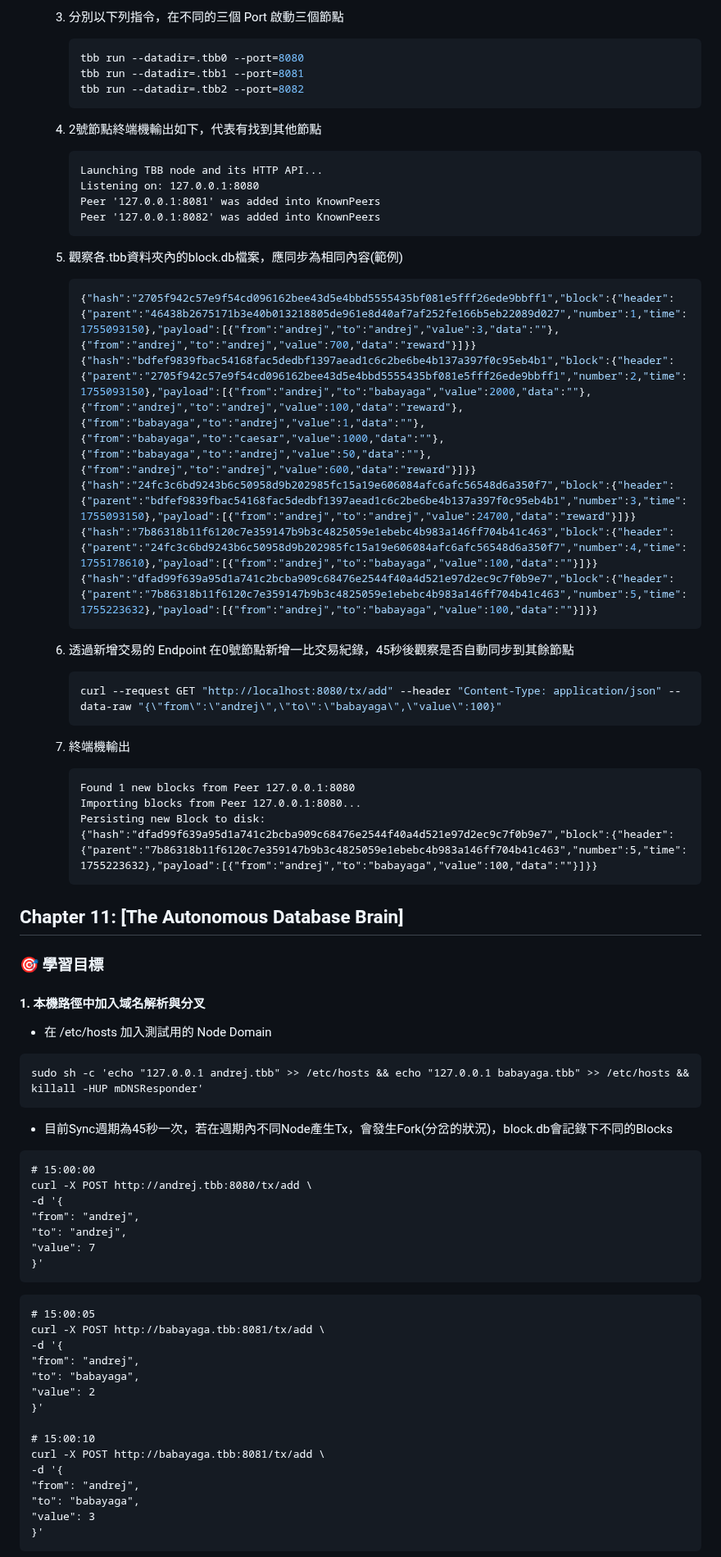
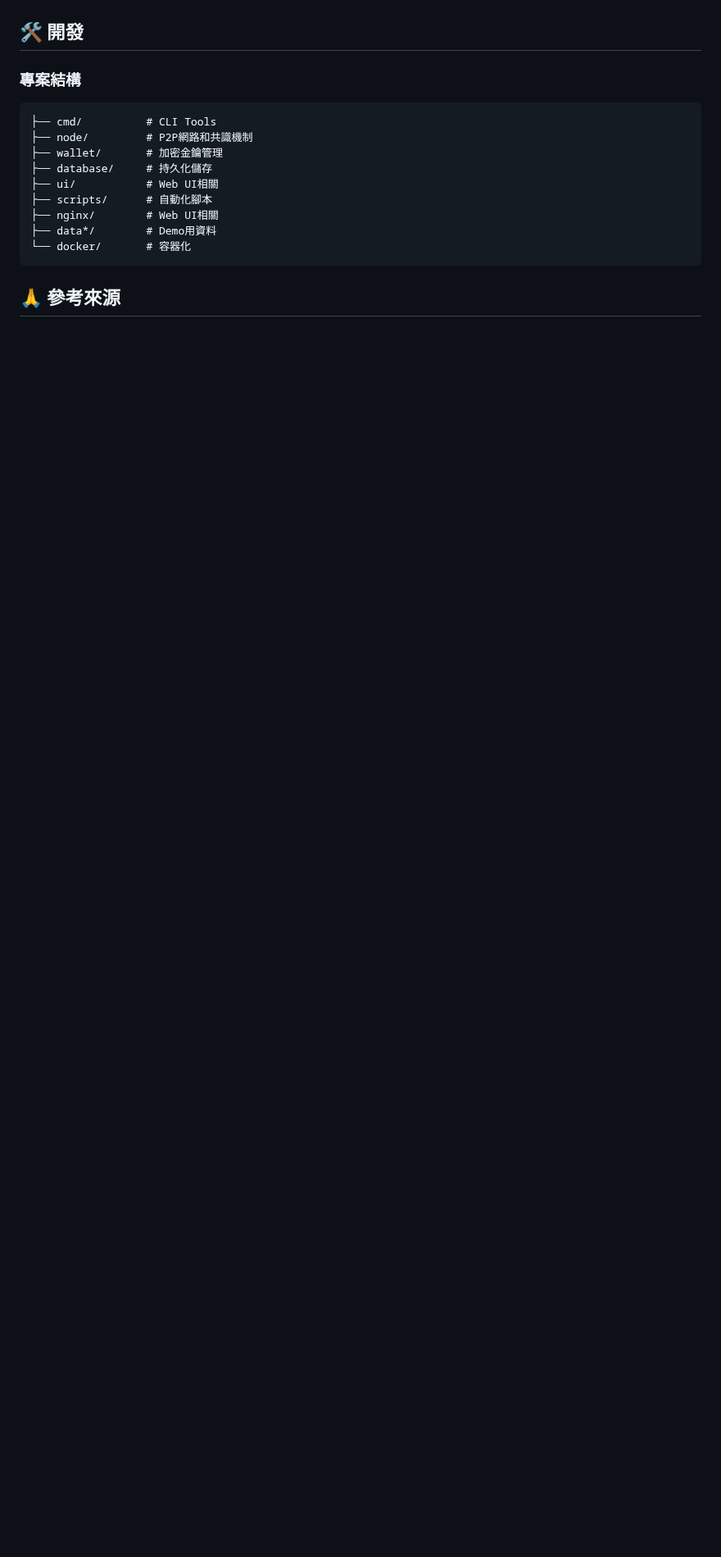
Before and after one commit to Alan-Cheng/go, a Markdown page: README.md, the part around one of its changes. Shown at 82% size. GitHub-like rendering; blank space fills up the shorter version.

````diff
--- a/README.md
+++ b/README.md
@@ -74,77 +79,19 @@
 
-      3. 分別以下列指令，在不同的三個 Port 啟動三個節點
-         ```bash
-         tbb run --datadir=.tbb0 --port=8080
-         tbb run --datadir=.tbb1 --port=8081
-         tbb run --datadir=.tbb2 --port=8082
-         ```
 
-      4. 2號節點終端機輸出如下，代表有找到其他節點
-         ```text
-         Launching TBB node and its HTTP API...
-         Listening on: 127.0.0.1:8080
-         Peer '127.0.0.1:8081' was added into KnownPeers
-         Peer '127.0.0.1:8082' was added into KnownPeers
-         ```
+## 🛠️ 開發
 
-      5. 觀察各.tbb資料夾內的block.db檔案，應同步為相同內容(範例)
-         ```json
-         {"hash":"2705f942c57e9f54cd096162bee43d5e4bbd5555435bf081e5fff26ede9bbff1","block":{"header":{"parent":"46438b2675171b3e40b013218805de961e8d40af7af252fe166b5eb22089d027","number":1,"time":1755093150},"payload":[{"from":"andrej","to":"andrej","value":3,"data":""},{"from":"andrej","to":"andrej","value":700,"data":"reward"}]}}
-         {"hash":"bdfef9839fbac54168fac5dedbf1397aead1c6c2be6be4b137a397f0c95eb4b1","block":{"header":{"parent":"2705f942c57e9f54cd096162bee43d5e4bbd5555435bf081e5fff26ede9bbff1","number":2,"time":1755093150},"payload":[{"from":"andrej","to":"babayaga","value":2000,"data":""},{"from":"andrej","to":"andrej","value":100,"data":"reward"},{"from":"babayaga","to":"andrej","value":1,"data":""},{"from":"babayaga","to":"caesar","value":1000,"data":""},{"from":"babayaga","to":"andrej","value":50,"data":""},{"from":"andrej","to":"andrej","value":600,"data":"reward"}]}}
-         {"hash":"24fc3c6bd9243b6c50958d9b202985fc15a19e606084afc6afc56548d6a350f7","block":{"header":{"parent":"bdfef9839fbac54168fac5dedbf1397aead1c6c2be6be4b137a397f0c95eb4b1","number":3,"time":1755093150},"payload":[{"from":"andrej","to":"andrej","value":24700,"data":"reward"}]}}
-         {"hash":"7b86318b11f6120c7e359147b9b3c4825059e1ebebc4b983a146ff704b41c463","block":{"header":{"parent":"24fc3c6bd9243b6c50958d9b202985fc15a19e606084afc6afc56548d6a350f7","number":4,"time":1755178610},"payload":[{"from":"andrej","to":"babayaga","value":100,"data":""}]}}
-         {"hash":"dfad99f639a95d1a741c2bcba909c68476e2544f40a4d521e97d2ec9c7f0b9e7","block":{"header":{"parent":"7b86318b11f6120c7e359147b9b3c4825059e1ebebc4b983a146ff704b41c463","number":5,"time":1755223632},"payload":[{"from":"andrej","to":"babayaga","value":100,"data":""}]}}
-         ```
+### 專案結構
+```
+├── cmd/          # CLI Tools
+├── node/         # P2P網路和共識機制
+├── wallet/       # 加密金鑰管理
+├── database/     # 持久化儲存
+├── ui/           # Web UI相關
+├── scripts/      # 自動化腳本
+├── nginx/        # Web UI相關
+├── data*/        # Demo用資料
+└── docker/       # 容器化
+```
 
-      6. 透過新增交易的 Endpoint 在0號節點新增一比交易紀錄，45秒後觀察是否自動同步到其餘節點
-         ```bash
-         curl --request GET "http://localhost:8080/tx/add" --header "Content-Type: application/json" --data-raw "{\"from\":\"andrej\",\"to\":\"babayaga\",\"value\":100}"
-         ```
+## 🙏 參考來源
 
-      7. 終端機輸出
-         ```text
-         Found 1 new blocks from Peer 127.0.0.1:8080
-         Importing blocks from Peer 127.0.0.1:8080...
-         Persisting new Block to disk:
-         {"hash":"dfad99f639a95d1a741c2bcba909c68476e2544f40a4d521e97d2ec9c7f0b9e7","block":{"header":{"parent":"7b86318b11f6120c7e359147b9b3c4825059e1ebebc4b983a146ff704b41c463","number":5,"time":1755223632},"payload":[{"from":"andrej","to":"babayaga","value":100,"data":""}]}}
-         ```
-
-## Chapter 11: [The Autonomous Database Brain]
-
-### 🎯 學習目標
-
-#### 1. 本機路徑中加入域名解析與分叉
-   - 在 /etc/hosts 加入測試用的 Node Domain
-   ```
-   sudo sh -c 'echo "127.0.0.1 andrej.tbb" >> /etc/hosts && echo "127.0.0.1 babayaga.tbb" >> /etc/hosts && killall -HUP mDNSResponder'
-   ```
-
-   - 目前Sync週期為45秒一次，若在週期內不同Node產生Tx，會發生Fork(分岔的狀況)，block.db會記錄下不同的Blocks
-   ```
-   # 15:00:00
-   curl -X POST http://andrej.tbb:8080/tx/add \
-   -d '{
-   "from": "andrej",
-   "to": "andrej",
-   "value": 7
-   }'
-   ```
-
-   ```
-   # 15:00:05
-   curl -X POST http://babayaga.tbb:8081/tx/add \
-   -d '{
-   "from": "andrej",
-   "to": "babayaga",
-   "value": 2
-   }'
-
-   # 15:00:10
-   curl -X POST http://babayaga.tbb:8081/tx/add \
-   -d '{
-   "from": "andrej",
-   "to": "babayaga",
-   "value": 3
-   }'
-   ```
-
````
Also changed, not shown: other parts of README.md (+58 -118 lines).
